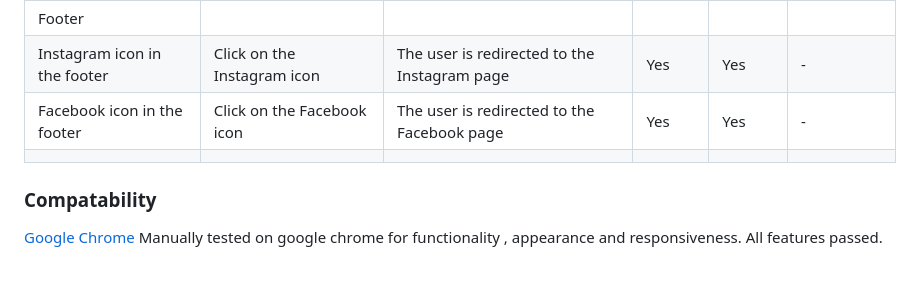
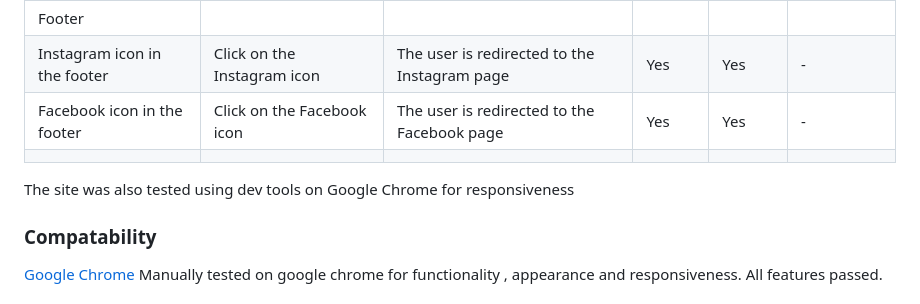
Before and after one commit to EthanPeters96/FlavorWave, a Markdown page: README.md, the part around the change. Drawn GitHub-style; blank space fills up the shorter version.

Commit message:
Update README.md with responsiveness testing information

```diff
--- a/README.md
+++ b/README.md
@@ -136,6 +136,8 @@ To clone the repository:
 | Facebook icon in the footer  | Click on the Facebook icon      | The user is redirected to the Facebook page    | Yes    | Yes    | -        |
 |                              |
 
+The site was also tested using dev tools on Google Chrome for responsiveness
+
 ### Compatability
 
 [Google Chrome](https;//google.co.uk) Manually tested on google chrome for functionality , appearance and responsiveness. All features passed.
```
